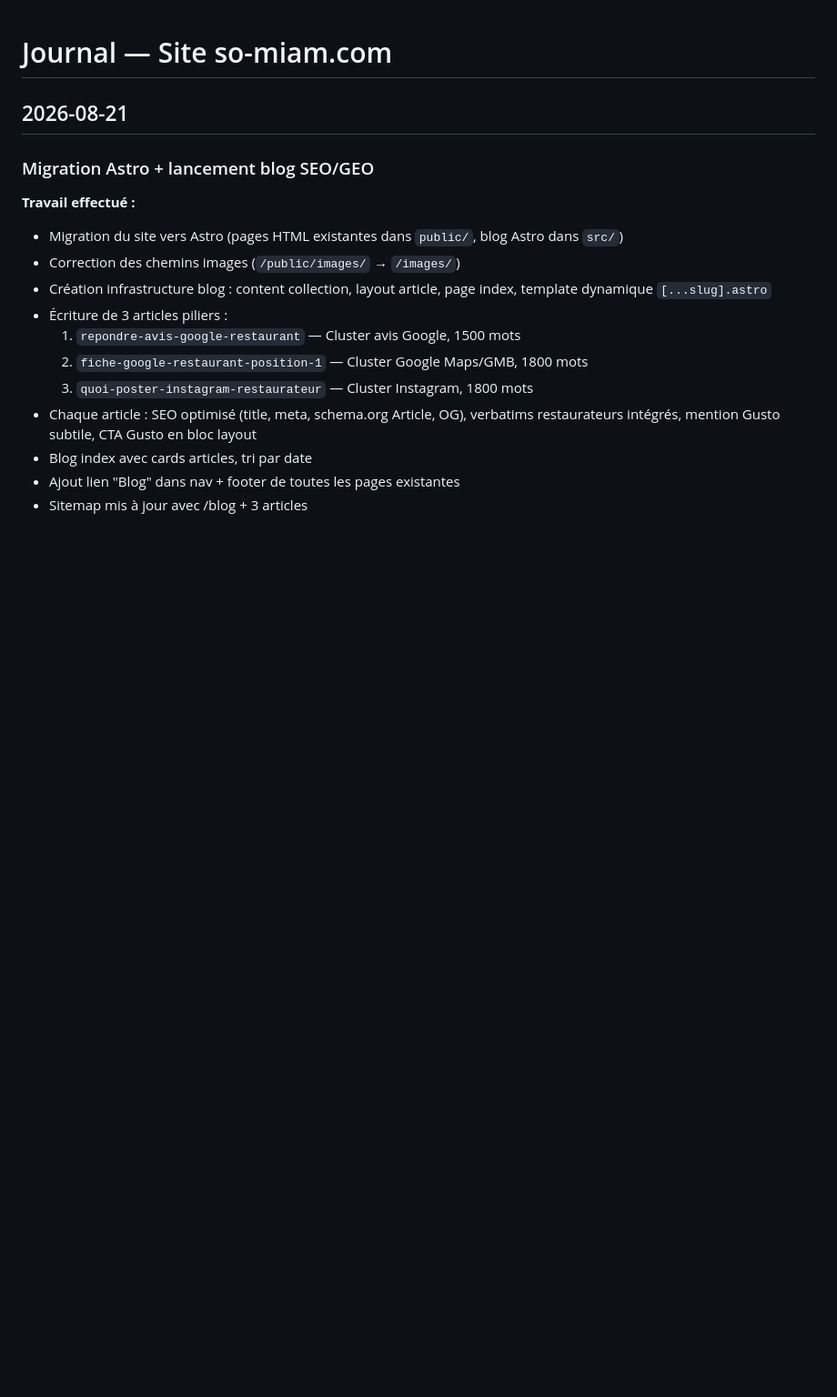
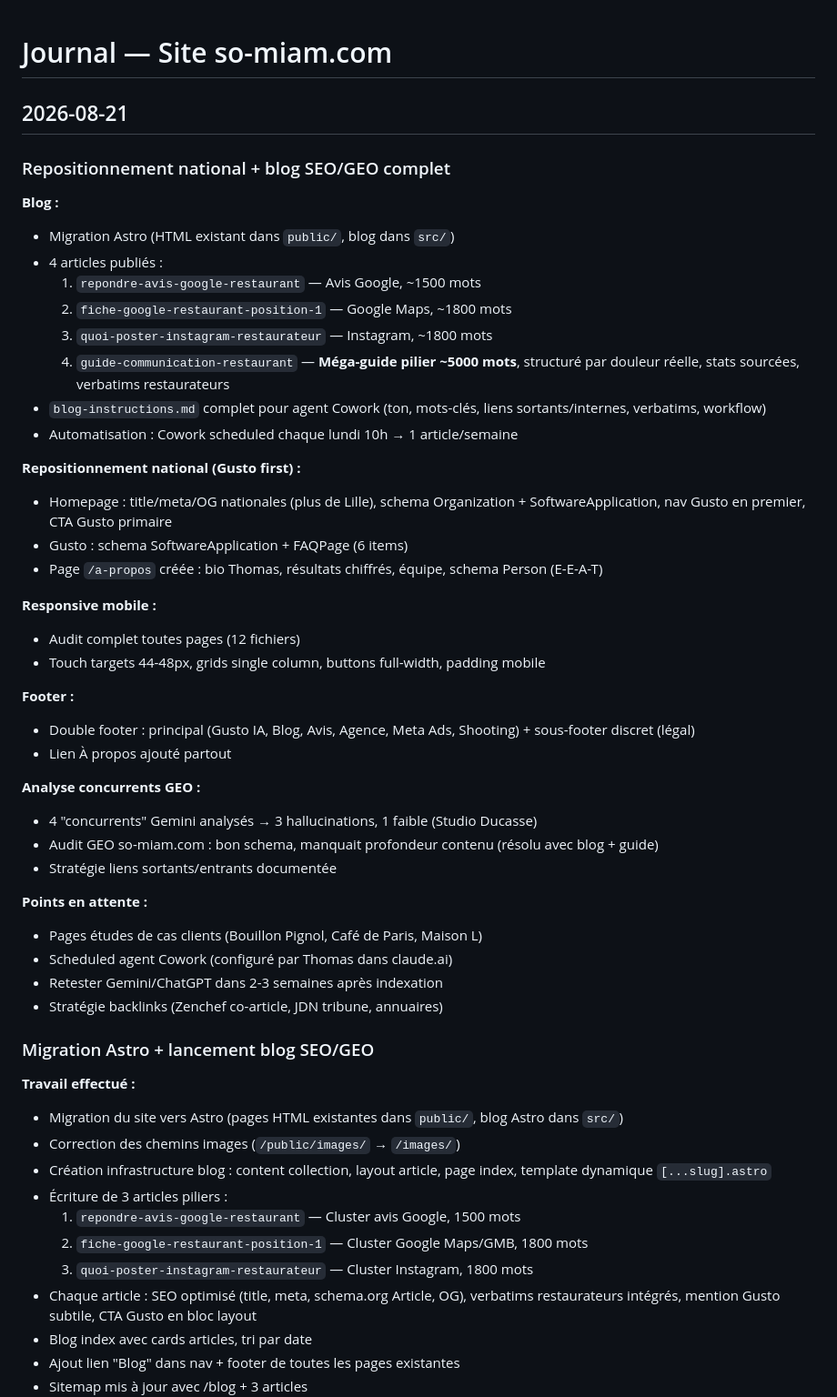
Before and after one commit to thomsso/somiam-site, a Markdown page: journal.md, the part around the change. Shown at 91% size. GitHub-like rendering; blank space fills up the shorter version.

Commit message:
docs: journal.md mis à jour — recap session 21 août
Co-Authored-By: Claude Opus 4.6 (1M context) <noreply@anthropic.com>

```diff
--- a/journal.md
+++ b/journal.md
@@ -1,6 +1,42 @@
 # Journal — Site so-miam.com
 
 ## 2026-08-21
+
+### Repositionnement national + blog SEO/GEO complet
+
+**Blog :**
+- Migration Astro (HTML existant dans `public/`, blog dans `src/`)
+- 4 articles publiés :
+  1. `repondre-avis-google-restaurant` — Avis Google, ~1500 mots
+  2. `fiche-google-restaurant-position-1` — Google Maps, ~1800 mots
+  3. `quoi-poster-instagram-restaurateur` — Instagram, ~1800 mots
+  4. `guide-communication-restaurant` — **Méga-guide pilier ~5000 mots**, structuré par douleur réelle, stats sourcées, verbatims restaurateurs
+- `blog-instructions.md` complet pour agent Cowork (ton, mots-clés, liens sortants/internes, verbatims, workflow)
+- Automatisation : Cowork scheduled chaque lundi 10h → 1 article/semaine
+
+**Repositionnement national (Gusto first) :**
+- Homepage : title/meta/OG nationales (plus de Lille), schema Organization + SoftwareApplication, nav Gusto en premier, CTA Gusto primaire
+- Gusto : schema SoftwareApplication + FAQPage (6 items)
+- Page `/a-propos` créée : bio Thomas, résultats chiffrés, équipe, schema Person (E-E-A-T)
+
+**Responsive mobile :**
+- Audit complet toutes pages (12 fichiers)
+- Touch targets 44-48px, grids single column, buttons full-width, padding mobile
+
+**Footer :**
+- Double footer : principal (Gusto IA, Blog, Avis, Agence, Meta Ads, Shooting) + sous-footer discret (légal)
+- Lien À propos ajouté partout
+
+**Analyse concurrents GEO :**
+- 4 "concurrents" Gemini analysés → 3 hallucinations, 1 faible (Studio Ducasse)
+- Audit GEO so-miam.com : bon schema, manquait profondeur contenu (résolu avec blog + guide)
+- Stratégie liens sortants/entrants documentée
+
+**Points en attente :**
+- Pages études de cas clients (Bouillon Pignol, Café de Paris, Maison L)
+- Scheduled agent Cowork (configuré par Thomas dans claude.ai)
+- Retester Gemini/ChatGPT dans 2-3 semaines après indexation
+- Stratégie backlinks (Zenchef co-article, JDN tribune, annuaires)
 
 ### Migration Astro + lancement blog SEO/GEO
 
```
